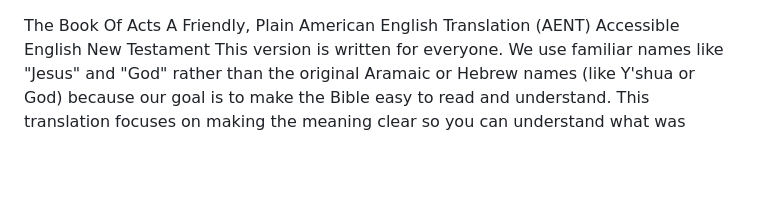
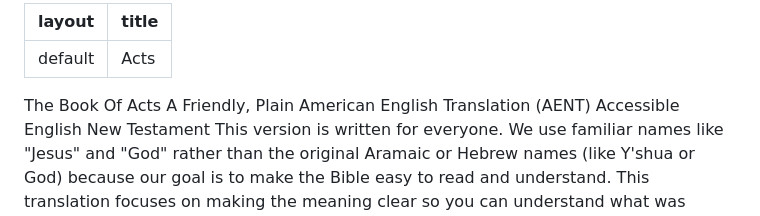
Before and after one commit to AENT-Project/AENT, a Markdown page: 05 Acts AENT.md, the part around the change. Rendered like a GitHub page; blank space fills up the shorter version.

```diff
--- a/05 Acts AENT.md
+++ b/05 Acts AENT.md
@@ -1,3 +1,7 @@
+---
+layout: default
+title: Acts
+---
 The Book Of Acts
 A Friendly, Plain American English Translation
 (AENT) Accessible English New Testament
```
